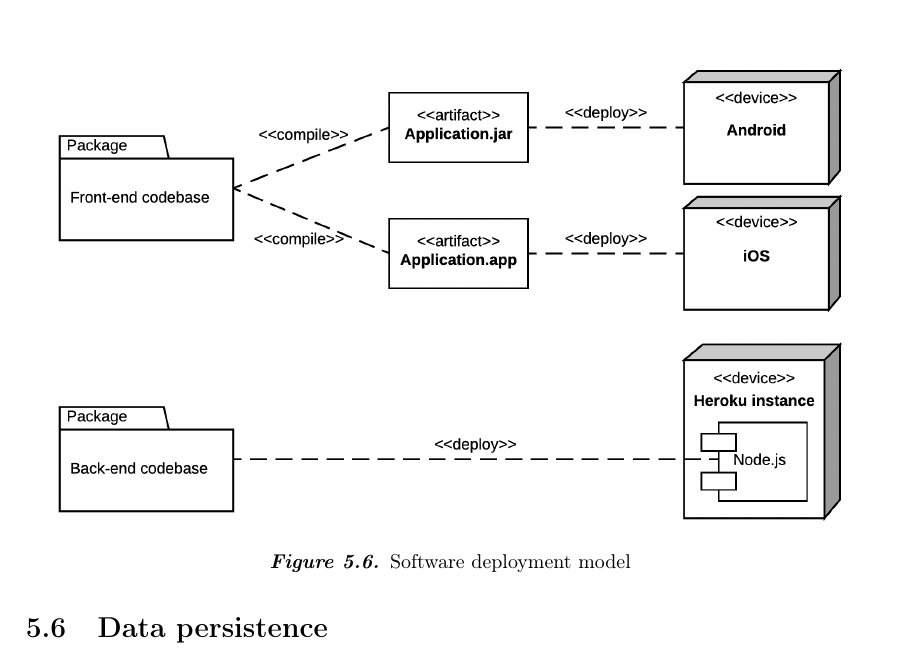
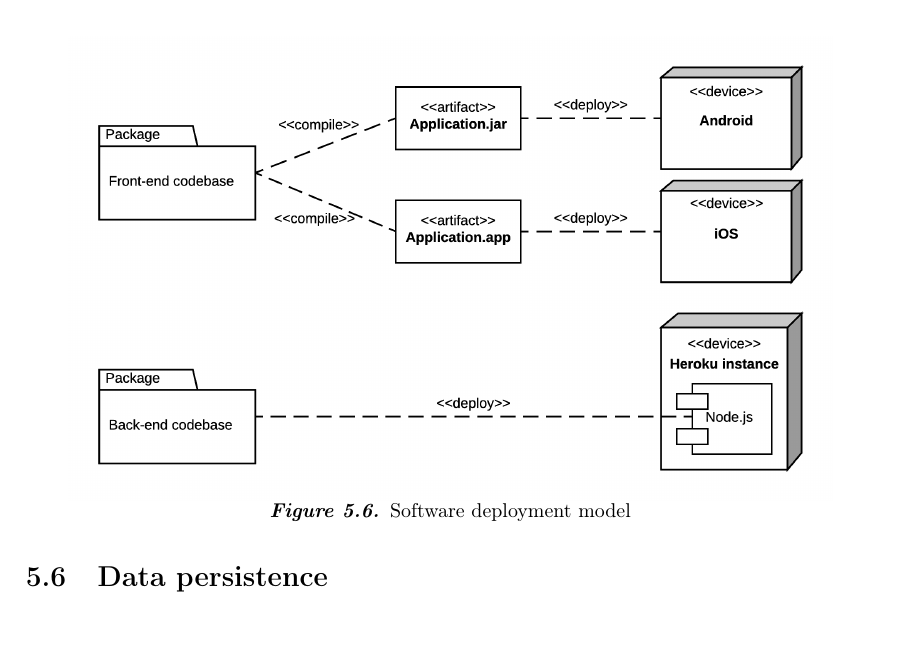
Before and after one commit to racketometer/thesis, a LaTeX thesis (Thesis.tex, which reads thesis/deploymentModel.tex): part of page 40 of 58, cut so that both start at the same text. Compiled offline with pdfLaTeX.

Commit message:
Fix layout on thesis

```diff
--- a/thesis/deploymentModel.tex
+++ b/thesis/deploymentModel.tex
@@ -6,4 +6,4 @@ The compiled files are then deployed to their respective devices or uploaded to
 
 The back-end codebase is deployed to a \glsi{heroku} infrastructure running \glsi{node} and set up with environment variables, see section \ref{sec:staging}, to communicate with a \glsi{mongodb} instance hosted on \glsi{mlab}.
 
-\graphic{1}{deployment}{Software deployment model}{deploymentmodel}
+\graphic{0.9}{deployment}{Software deployment model}{deploymentmodel}
```
